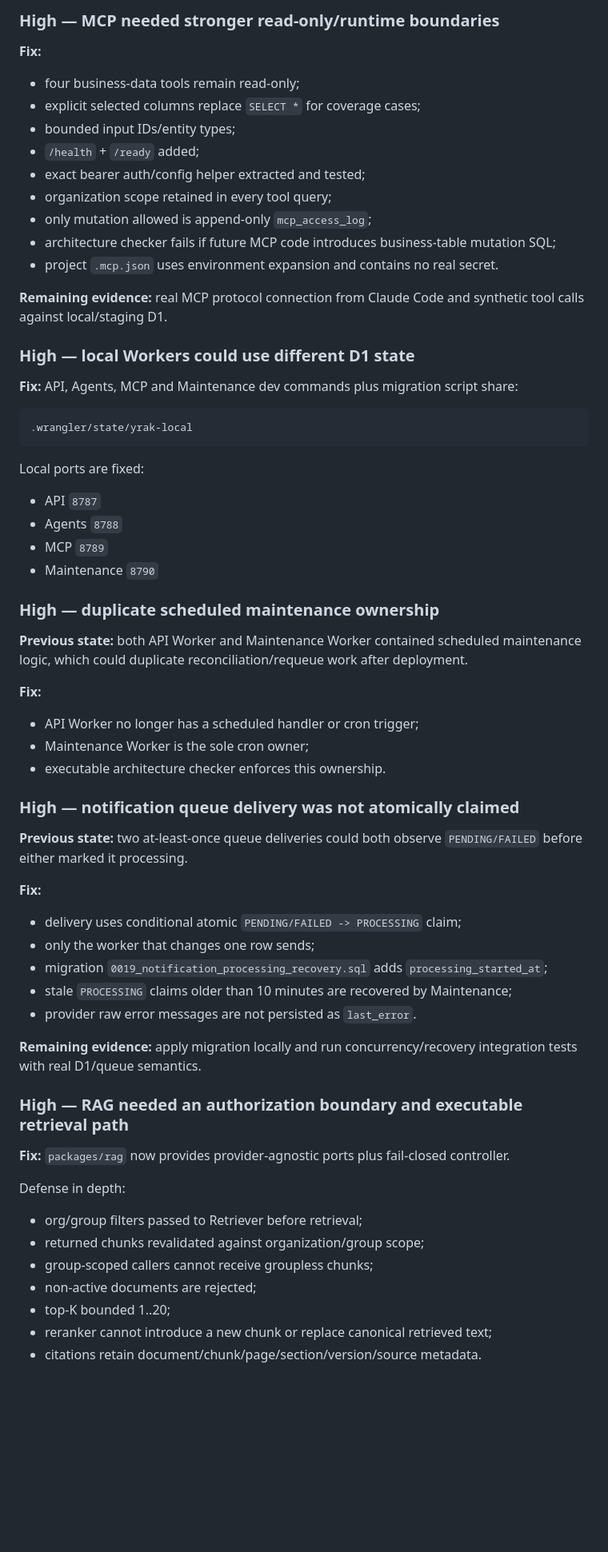
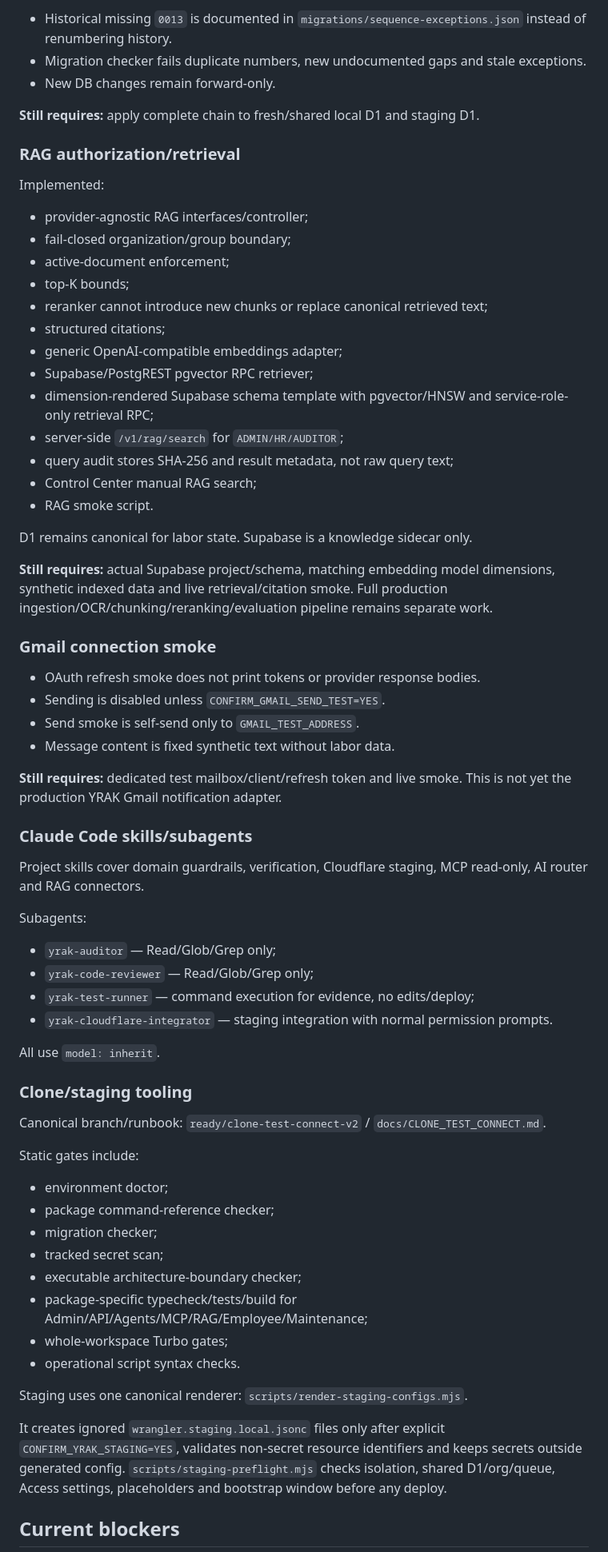
Before and after one commit to syacreator09-sys/yrak-suterm-coberturas, a Markdown page: docs/RELEASE_CANDIDATE_AUDIT.md, the part around one of its changes. Shown at 80% size. GitHub-like rendering; blank space fills up the shorter version.

Commit message:
docs: make release candidate v2 audit authoritative

````diff
--- a/docs/RELEASE_CANDIDATE_AUDIT.md
+++ b/docs/RELEASE_CANDIDATE_AUDIT.md
@@ -65,70 +70,72 @@ This document records observed code changes and unresolved gates. A finding is n
 
-### High — MCP needed stronger read-only/runtime boundaries
+- Historical missing `0013` is documented in `migrations/sequence-exceptions.json` instead of renumbering history.
+- Migration checker fails duplicate numbers, new undocumented gaps and stale exceptions.
+- New DB changes remain forward-only.
 
-**Fix:**
+**Still requires:** apply complete chain to fresh/shared local D1 and staging D1.
 
-- four business-data tools remain read-only;
-- explicit selected columns replace `SELECT *` for coverage cases;
-- bounded input IDs/entity types;
-- `/health` + `/ready` added;
-- exact bearer auth/config helper extracted and tested;
-- organization scope retained in every tool query;
-- only mutation allowed is append-only `mcp_access_log`;
-- architecture checker fails if future MCP code introduces business-table mutation SQL;
-- project `.mcp.json` uses environment expansion and contains no real secret.
+### RAG authorization/retrieval
 
-**Remaining evidence:** real MCP protocol connection from Claude Code and synthetic tool calls against local/staging D1.
+Implemented:
 
-### High — local Workers could use different D1 state
+- provider-agnostic RAG interfaces/controller;
+- fail-closed organization/group boundary;
+- active-document enforcement;
+- top-K bounds;
+- reranker cannot introduce new chunks or replace canonical retrieved text;
+- structured citations;
+- generic OpenAI-compatible embeddings adapter;
+- Supabase/PostgREST pgvector RPC retriever;
+- dimension-rendered Supabase schema template with pgvector/HNSW and service-role-only retrieval RPC;
+- server-side `/v1/rag/search` for `ADMIN/HR/AUDITOR`;
+- query audit stores SHA-256 and result metadata, not raw query text;
+- Control Center manual RAG search;
+- RAG smoke script.
 
-**Fix:** API, Agents, MCP and Maintenance dev commands plus migration script share:
+D1 remains canonical for labor state. Supabase is a knowledge sidecar only.
 
-```text
-.wrangler/state/yrak-local
-```
+**Still requires:** actual Supabase project/schema, matching embedding model dimensions, synthetic indexed data and live retrieval/citation smoke. Full production ingestion/OCR/chunking/reranking/evaluation pipeline remains separate work.
 
-Local ports are fixed:
+### Gmail connection smoke
 
-- API `8787`
-- Agents `8788`
-- MCP `8789`
-- Maintenance `8790`
+- OAuth refresh smoke does not print tokens or provider response bodies.
+- Sending is disabled unless `CONFIRM_GMAIL_SEND_TEST=YES`.
+- Send smoke is self-send only to `GMAIL_TEST_ADDRESS`.
+- Message content is fixed synthetic text without labor data.
 
-### High — duplicate scheduled maintenance ownership
+**Still requires:** dedicated test mailbox/client/refresh token and live smoke. This is not yet the production YRAK Gmail notification adapter.
 
-**Previous state:** both API Worker and Maintenance Worker contained scheduled maintenance logic, which could duplicate reconciliation/requeue work after deployment.
+### Claude Code skills/subagents
 
-**Fix:**
+Project skills cover domain guardrails, verification, Cloudflare staging, MCP read-only, AI router and RAG connectors.
 
-- API Worker no longer has a scheduled handler or cron trigger;
-- Maintenance Worker is the sole cron owner;
-- executable architecture checker enforces this ownership.
+Subagents:
 
-### High — notification queue delivery was not atomically claimed
+- `yrak-auditor` — Read/Glob/Grep only;
+- `yrak-code-reviewer` — Read/Glob/Grep only;
+- `yrak-test-runner` — command execution for evidence, no edits/deploy;
+- `yrak-cloudflare-integrator` — staging integration with normal permission prompts.
 
-**Previous state:** two at-least-once queue deliveries could both observe `PENDING/FAILED` before either marked it processing.
+All use `model: inherit`.
 
-**Fix:**
+### Clone/staging tooling
 
-- delivery uses conditional atomic `PENDING/FAILED -> PROCESSING` claim;
-- only the worker that changes one row sends;
-- migration `0019_notification_processing_recovery.sql` adds `processing_started_at`;
-- stale `PROCESSING` claims older than 10 minutes are recovered by Maintenance;
-- provider raw error messages are not persisted as `last_error`.
+Canonical branch/runbook: `ready/clone-test-connect-v2` / `docs/CLONE_TEST_CONNECT.md`.
 
-**Remaining evidence:** apply migration locally and run concurrency/recovery integration tests with real D1/queue semantics.
+Static gates include:
 
-### High — RAG needed an authorization boundary and executable retrieval path
+- environment doctor;
+- package command-reference checker;
+- migration checker;
+- tracked secret scan;
+- executable architecture-boundary checker;
+- package-specific typecheck/tests/build for Admin/API/Agents/MCP/RAG/Employee/Maintenance;
+- whole-workspace Turbo gates;
+- operational script syntax checks.
 
-**Fix:** `packages/rag` now provides provider-agnostic ports plus fail-closed controller.
+Staging uses one canonical renderer: `scripts/render-staging-configs.mjs`.
 
-Defense in depth:
+It creates ignored `wrangler.staging.local.jsonc` files only after explicit `CONFIRM_YRAK_STAGING=YES`, validates non-secret resource identifiers and keeps secrets outside generated config. `scripts/staging-preflight.mjs` checks isolation, shared D1/org/queue, Access settings, placeholders and bootstrap window before any deploy.
 
-- org/group filters passed to Retriever before retrieval;
-- returned chunks revalidated against organization/group scope;
-- group-scoped callers cannot receive groupless chunks;
-- non-active documents are rejected;
-- top-K bounded 1..20;
-- reranker cannot introduce a new chunk or replace canonical retrieved text;
-- citations retain document/chunk/page/section/version/source metadata.
+## Current blockers
 
````
Also changed, not shown: other parts of docs/RELEASE_CANDIDATE_AUDIT.md (+78 -113 lines).
